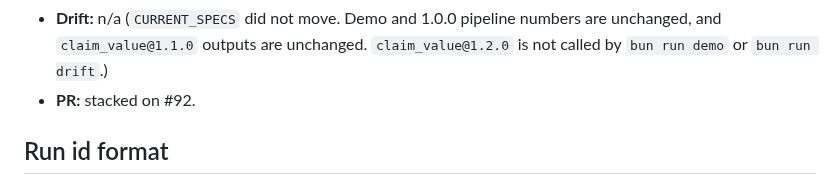
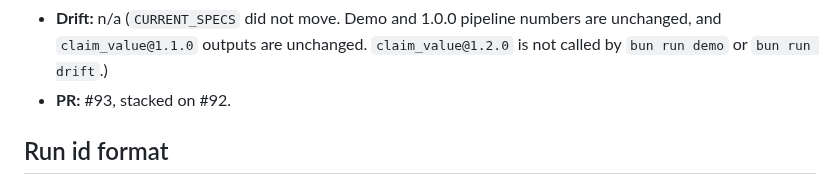
Before and after one commit to sean-lai-sh/talent-graph, a Markdown page: docs/models/CHANGELOG.md, the part around the change. Rendered like a GitHub page.

Commit message:
docs(models): cite PR #93 on claim_value@1.2.0
Co-authored-by: Sean Lai <sean-lai-sh@users.noreply.github.com>

```diff
--- a/docs/models/CHANGELOG.md
+++ b/docs/models/CHANGELOG.md
@@ -271,7 +271,7 @@ even though `registry.ts` is byte-identical. Ship a new version instead.
 - **Drift:** n/a (`CURRENT_SPECS` did not move. Demo and 1.0.0 pipeline numbers
   are unchanged, and `claim_value@1.1.0` outputs are unchanged. `claim_value@1.2.0`
   is not called by `bun run demo` or `bun run drift`.)
-- **PR:** stacked on #92.
+- **PR:** #93, stacked on #92.
 
 ## Run id format
 
```
